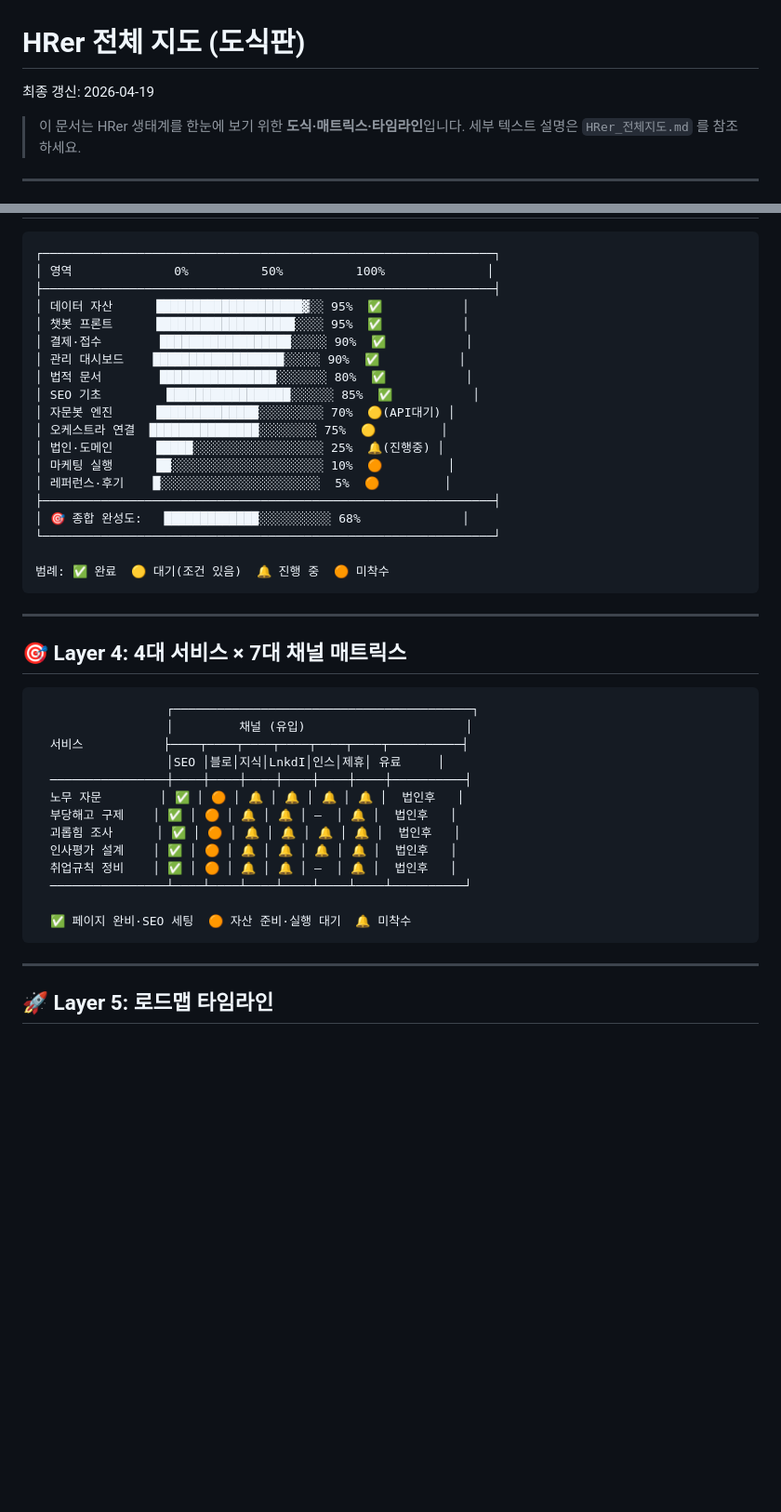
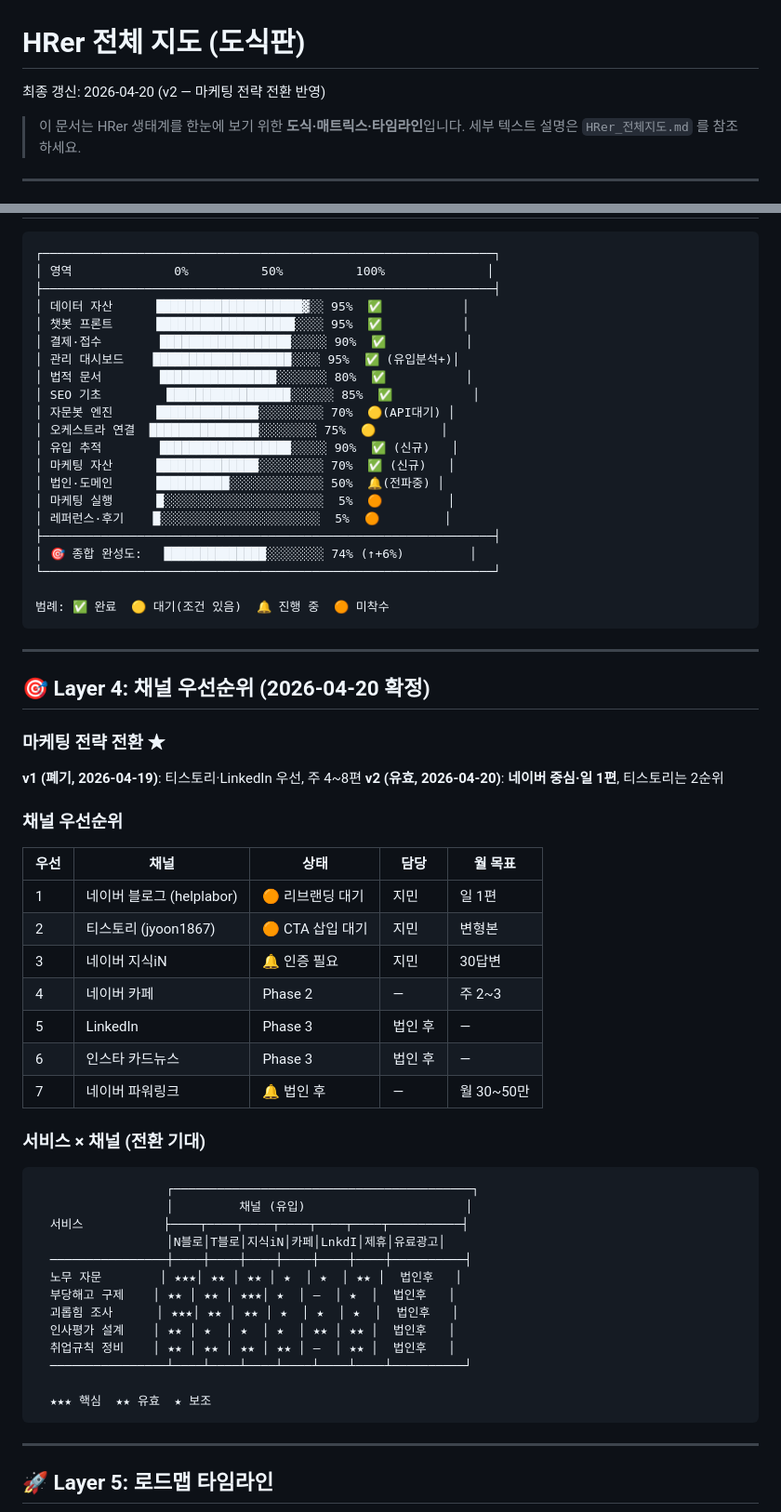
Before and after one commit to jyoon1867/hrer-homepage, a Markdown page: docs/HRer_전체지도_도식.md, 2 parts joined by grey strips. Shown at 93% size. Drawn GitHub-style; blank space fills up the shorter version.

````diff
--- a/docs/HRer_전체지도_도식.md
+++ b/docs/HRer_전체지도_도식.md
@@ -1,5 +1,5 @@
 # HRer 전체 지도 (도식판)
-최종 갱신: 2026-04-19
+최종 갱신: 2026-04-20 (v2 — 마케팅 전략 전환 반영)
 
 > 이 문서는 HRer 생태계를 한눈에 보기 위한 **도식·매트릭스·타임라인**입니다.
 > 세부 텍스트 설명은 `HRer_전체지도.md` 를 참조하세요.
@@ -139,16 +139,18 @@
 │ 데이터 자산      ████████████████████▓░░ 95%  ✅           │
 │ 챗봇 프론트      ███████████████████░░░░ 95%  ✅           │
 │ 결제·접수        ██████████████████░░░░░ 90%  ✅           │
-│ 관리 대시보드    ██████████████████░░░░░ 90%  ✅           │
+│ 관리 대시보드    ███████████████████░░░░ 95%  ✅ (유입분석+)│
 │ 법적 문서        ████████████████░░░░░░░ 80%  ✅           │
 │ SEO 기초         █████████████████░░░░░░ 85%  ✅           │
 │ 자문봇 엔진      ██████████████░░░░░░░░░ 70%  🟡(API대기) │
 │ 오케스트라 연결  ███████████████░░░░░░░░ 75%  🟡         │
-│ 법인·도메인      █████░░░░░░░░░░░░░░░░░░ 25%  🔔(진행중) │
-│ 마케팅 실행      ██░░░░░░░░░░░░░░░░░░░░░ 10%  🟠         │
+│ 유입 추적        ██████████████████░░░░░ 90%  ✅ (신규)   │
+│ 마케팅 자산      ██████████████░░░░░░░░░ 70%  ✅ (신규)   │
+│ 법인·도메인      ██████████░░░░░░░░░░░░░ 50%  🔔(전파중) │
+│ 마케팅 실행      █░░░░░░░░░░░░░░░░░░░░░░  5%  🟠         │
 │ 레퍼런스·후기    █░░░░░░░░░░░░░░░░░░░░░░  5%  🟠         │
 ├──────────────────────────────────────────────────────────────┤
-│ 🎯 종합 완성도:   █████████████░░░░░░░░░░ 68%              │
+│ 🎯 종합 완성도:   ██████████████░░░░░░░░ 74% (↑+6%)         │
 └──────────────────────────────────────────────────────────────┘
 
 범례: ✅ 완료  🟡 대기(조건 있음)  🔔 진행 중  🟠 미착수
@@ -156,22 +158,41 @@
 
 ---
 
-## 🎯 Layer 4: 4대 서비스 × 7대 채널 매트릭스
+## 🎯 Layer 4: 채널 우선순위 (2026-04-20 확정)
+
+### 마케팅 전략 전환 ★
+
+**v1 (폐기, 2026-04-19)**: 티스토리·LinkedIn 우선, 주 4~8편
+**v2 (유효, 2026-04-20)**: **네이버 중심·일 1편**, 티스토리는 2순위
+
+### 채널 우선순위
+
+| 우선 | 채널 | 상태 | 담당 | 월 목표 |
+|------|------|------|------|---------|
+| 1    | 네이버 블로그 (helplabor) | 🟠 리브랜딩 대기 | 지민 | 일 1편 |
+| 2    | 티스토리 (jyoon1867) | 🟠 CTA 삽입 대기 | 지민 | 변형본 |
+| 3    | 네이버 지식iN | 🔔 인증 필요 | 지민 | 30답변 |
+| 4    | 네이버 카페 | Phase 2 | — | 주 2~3 |
+| 5    | LinkedIn | Phase 3 | 법인 후 | — |
+| 6    | 인스타 카드뉴스 | Phase 3 | 법인 후 | — |
+| 7    | 네이버 파워링크 | 🔔 법인 후 | — | 월 30~50만 |
+
+### 서비스 × 채널 (전환 기대)
 
 ```
                   ┌─────────────────────────────────────────┐
                   │         채널 (유입)                      │
   서비스           ├────┬────┬────┬────┬────┬────┬──────────┤
-                  │SEO │블로│지식│LnkdI│인스│제휴│ 유료     │
+                  │N블로│T블로│지식iN│카페│LnkdI│제휴│유료광고│
   ────────────────┼────┼────┼────┼────┼────┼────┼──────────┤
-  노무 자문        │ ✅ │ 🟠 │ 🔔 │ 🔔 │ 🔔 │ 🔔 │  법인후   │
-  부당해고 구제    │ ✅ │ 🟠 │ 🔔 │ 🔔 │ —  │ 🔔 │  법인후   │
-  괴롭힘 조사      │ ✅ │ 🟠 │ 🔔 │ 🔔 │ 🔔 │ 🔔 │  법인후   │
-  인사평가 설계    │ ✅ │ 🟠 │ 🔔 │ 🔔 │ 🔔 │ 🔔 │  법인후   │
-  취업규칙 정비    │ ✅ │ 🟠 │ 🔔 │ 🔔 │ —  │ 🔔 │  법인후   │
+  노무 자문        │ ★★★│ ★★ │ ★★ │ ★  │ ★  │ ★★ │  법인후   │
+  부당해고 구제    │ ★★ │ ★★ │ ★★★│ ★  │ —  │ ★  │  법인후   │
+  괴롭힘 조사      │ ★★★│ ★★ │ ★★ │ ★  │ ★  │ ★  │  법인후   │
+  인사평가 설계    │ ★★ │ ★  │ ★  │ ★  │ ★★ │ ★★ │  법인후   │
+  취업규칙 정비    │ ★★ │ ★★ │ ★★ │ ★★ │ —  │ ★★ │  법인후   │
   ────────────────┴────┴────┴────┴────┴────┴────┴──────────┘
 
-  ✅ 페이지 완비·SEO 세팅  🟠 자산 준비·실행 대기  🔔 미착수
+  ★★★ 핵심  ★★ 유효  ★ 보조
 ```
 
 ---
````
Also changed, not shown: other parts of docs/HRer_전체지도_도식.md (+1 -1 lines), docs/2026-04-20_작업정리.md (added, +268 -0 lines).
